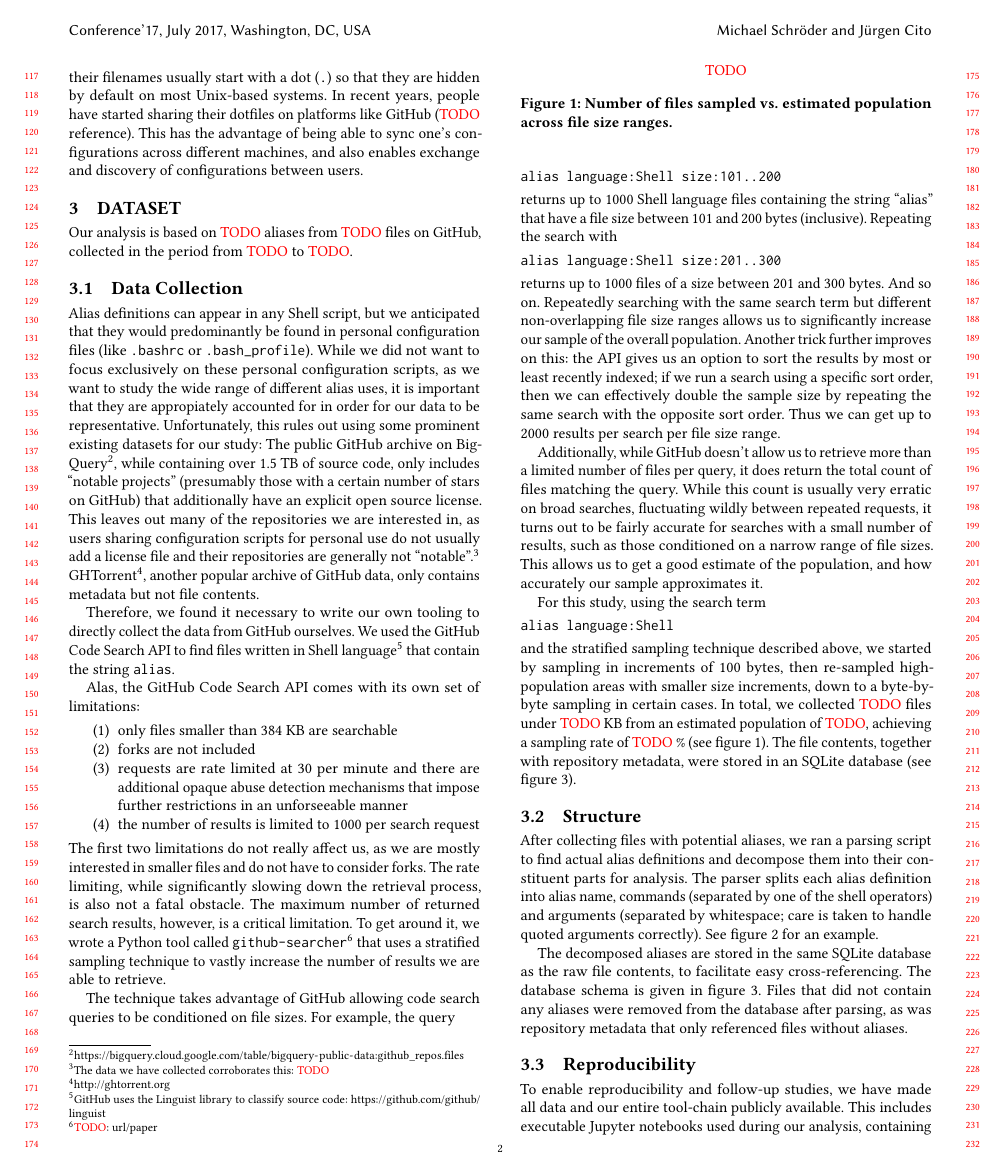
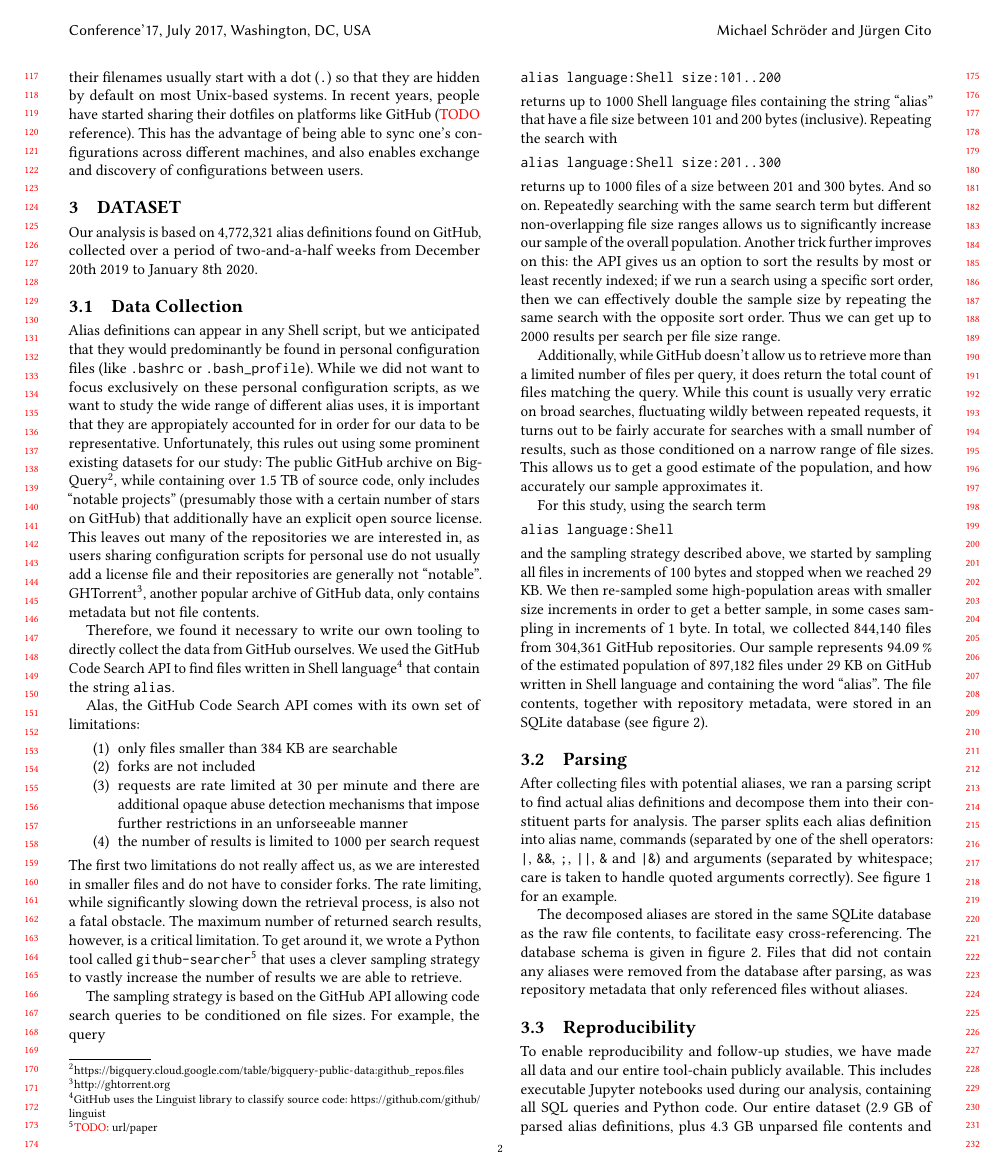
Before and after one commit to ipa-lab/shell-alias-analysis, a LaTeX paper (shell-alias-analysis.tex, which reads data.tex): page 2 of 3. Compiled offline with pdfLaTeX.

Commit message:
Update data section

```diff
--- a/data.tex
+++ b/data.tex
@@ -1,10 +1,6 @@
 \section{Dataset}
 
-Our analysis is based on \TODO aliases from \TODO files on GitHub, collected in the period from \TODO to \TODO.
-
-% TODO: graphic with collection pipeline, short description of process detailed below?
-%We first collected \TODO files containing the word ``alias'' from GitHub, then we parsed these files, resulting in TODO alias definitions.
-%The details of this process are described below.
+Our analysis is based on \numprint{4772321} alias definitions found on GitHub, collected over a period of two-and-a-half weeks from December 20th 2019 to January 8th 2020.
 
 \subsection{Data Collection}
 
@@ -12,7 +8,7 @@ Alias definitions can appear in any Shell script, but we anticipated that they w
 While we did not want to focus exclusively on these personal configuration scripts, as we want to study the wide range of different alias uses, it is important that they are appropiately accounted for in order for our data to be representative.
 Unfortunately, this rules out using some prominent existing datasets for our study:
 The public GitHub archive on BigQuery\footnote{\url{https://bigquery.cloud.google.com/table/bigquery-public-data:github_repos.files}}, while containing over 1.5 TB of source code, only includes ``notable projects'' (presumably those with a certain number of stars on GitHub) that additionally have an explicit open source license.
-This leaves out many of the repositories we are interested in, as users sharing configuration scripts for personal use do not usually add a license file and their repositories are generally not ``notable''.\footnote{The data we have collected corroborates this: \TODO}
+This leaves out many of the repositories we are interested in, as users sharing configuration scripts for personal use do not usually add a license file and their repositories are generally not ``notable''.
 GHTorrent\footnote{\url{http://ghtorrent.org}}, another popular archive of GitHub data, only contains metadata but not file contents.
 
 Therefore, we found it necessary to write our own tooling to directly collect the data from GitHub ourselves.
@@ -25,12 +21,12 @@ Alas, the GitHub Code Search API comes with its own set of limitations:
     \item requests are rate limited at 30 per minute and there are additional opaque abuse detection mechanisms that impose further restrictions in an unforseeable manner
     \item the number of results is limited to 1000 per search request
 \end{enumerate}
-The first two limitations do not really affect us, as we are mostly interested in smaller files and do not have to consider forks.
+The first two limitations do not really affect us, as we are interested in smaller files and do not have to consider forks.
 The rate limiting, while significantly slowing down the retrieval process, is also not a fatal obstacle.
 The maximum number of returned search results, however, is a critical limitation.
-To get around it, we wrote a Python tool called \verb|github-searcher|\footnote{\TODO: url/paper} that uses a stratified sampling technique to vastly increase the number of results we are able to retrieve.
+To get around it, we wrote a Python tool called \verb|github-searcher|\footnote{\TODO: url/paper} that uses a clever sampling strategy to vastly increase the number of results we are able to retrieve.
 
-The technique takes advantage of GitHub allowing code search queries to be conditioned on file sizes.
+The sampling strategy is based on the GitHub API allowing code search queries to be conditioned on file sizes.
 For example, the query
 \begin{verbatim}
 alias language:Shell size:101..200
@@ -56,23 +52,20 @@ For this study, using the search term
 \begin{verbatim}
 alias language:Shell
 \end{verbatim}
-and the stratified sampling technique described above, we started by sampling in increments of 100 bytes, then re-sampled high-population areas with smaller size increments, down to a byte-by-byte sampling in certain cases.
-In total, we collected \TODO files under \TODO KB from an estimated population of \TODO, achieving a sampling rate of \TODO\% (see \cref{fig:sampling}).
+and the sampling strategy described above, we started by sampling all files in increments of 100 bytes and stopped when we reached 29 KB.
+We then re-sampled some high-population areas with smaller size increments in order to get a better sample, in some cases sampling in increments of 1 byte.
+In total, we collected \numprint{844140} files from \numprint{304361} GitHub repositories.
+Our sample represents \numprint[\%]{94.09} of the estimated population of \numprint{897182} files under 29 KB on GitHub written in Shell language and containing the word ``alias''.
 The file contents, together with repository metadata, were stored in an SQLite database (see \cref{fig:schema}).
 
-\begin{figure}
-    \centering
-    \TODO
-    \caption{Number of files sampled vs. estimated population across file size ranges.}
-    \label{fig:sampling}
-\end{figure}
-
+%TODO: number of aliases per file (exponential decay, vast majory of files have between ... and ... aliases; one outlier has ...)
+%TODO: describe thinking about sha duplicates
 %TODO: origin of files? (most common file names etc? probably better counted per alias)
 
-\subsection{Structure}
+\subsection{Parsing}
 
 After collecting files with potential aliases, we ran a parsing script to find actual alias definitions and decompose them into their constituent parts for analysis.
-The parser splits each alias definition into alias name, commands (separated by one of the shell operators) and arguments (separated by whitespace; care is taken to handle quoted arguments correctly).
+The parser splits each alias definition into alias name, commands (separated by one of the shell operators: \verb!|!, \verb|&&|, \verb|;|, \verb!||!, \verb|&| and \verb!|&!) and arguments (separated by whitespace; care is taken to handle quoted arguments correctly).
 See \cref{fig:parser} for an example.
 
 \begin{figure*}
@@ -98,4 +91,4 @@ Files that did not contain any aliases were removed from the database after pars
 
 To enable reproducibility and follow-up studies, we have made all data and our entire tool-chain publicly available.
 This includes executable Jupyter notebooks used during our analysis, containing all SQL queries and Python code.
-Our entire database (\TODO GB), the parsing script (written in Haskell), the notebooks, as well as this paper, are available on GitHub\footnote{\TODO: url}.
+Our entire dataset (2.9 GB of parsed alias definitions, plus 4.3 GB unparsed file contents and repository metadata), the parsing script (written in Haskell), the notebooks, as well as this paper, are available on GitHub\footnote{\url{https://github.com/ipa-lab/shell-alias-analysis}}.
--- a/shell-alias-analysis.tex
+++ b/shell-alias-analysis.tex
@@ -1,6 +1,7 @@
 \documentclass[sigconf,review]{acmart}
 \usepackage[utf8]{inputenc}
 \usepackage[noabbrev,nameinlink]{cleveref}
+\usepackage[autolanguage]{numprint}
 
 \usepackage{xspace}
 \newcommand*{\TODO}{\textcolor{red}{TODO}\xspace}
```
